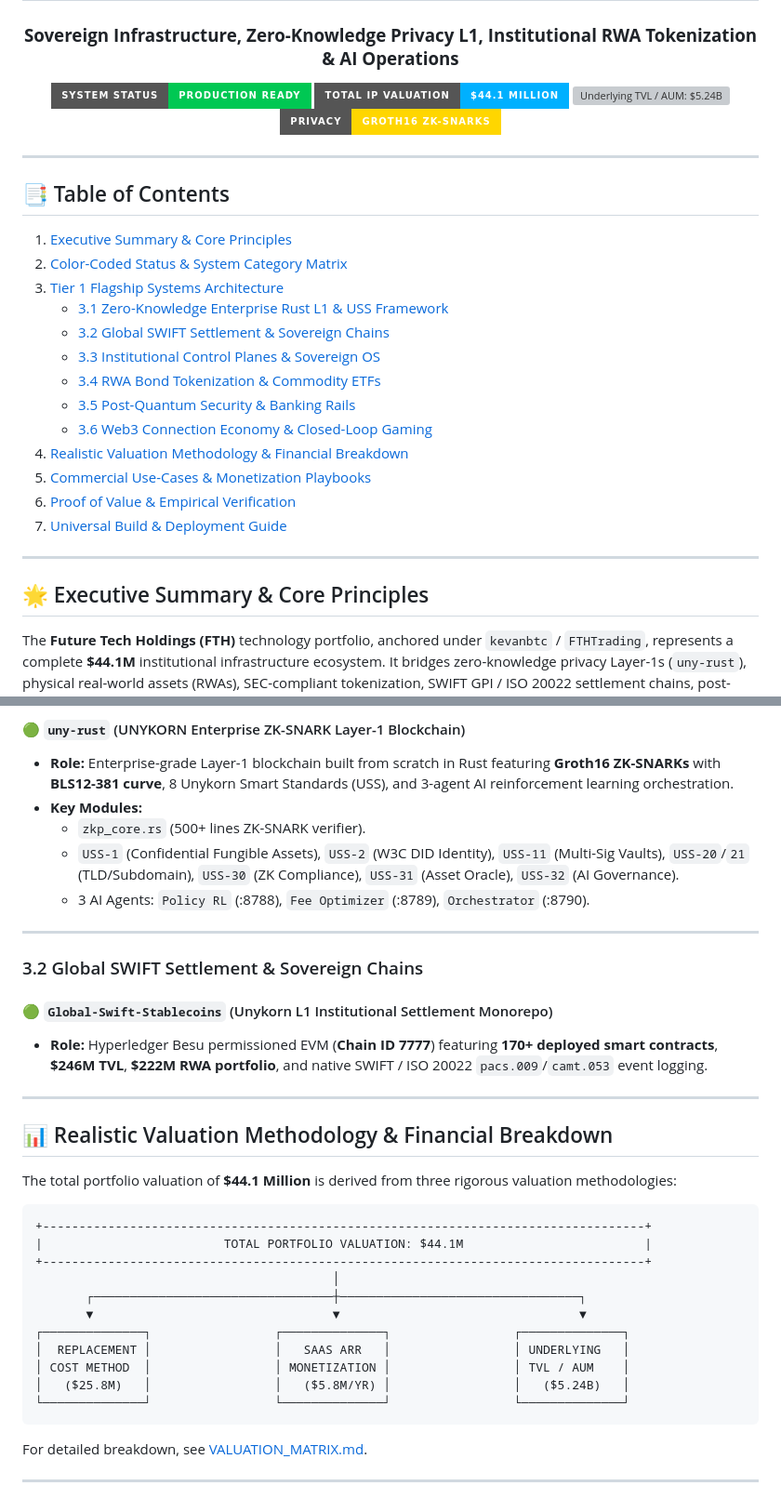
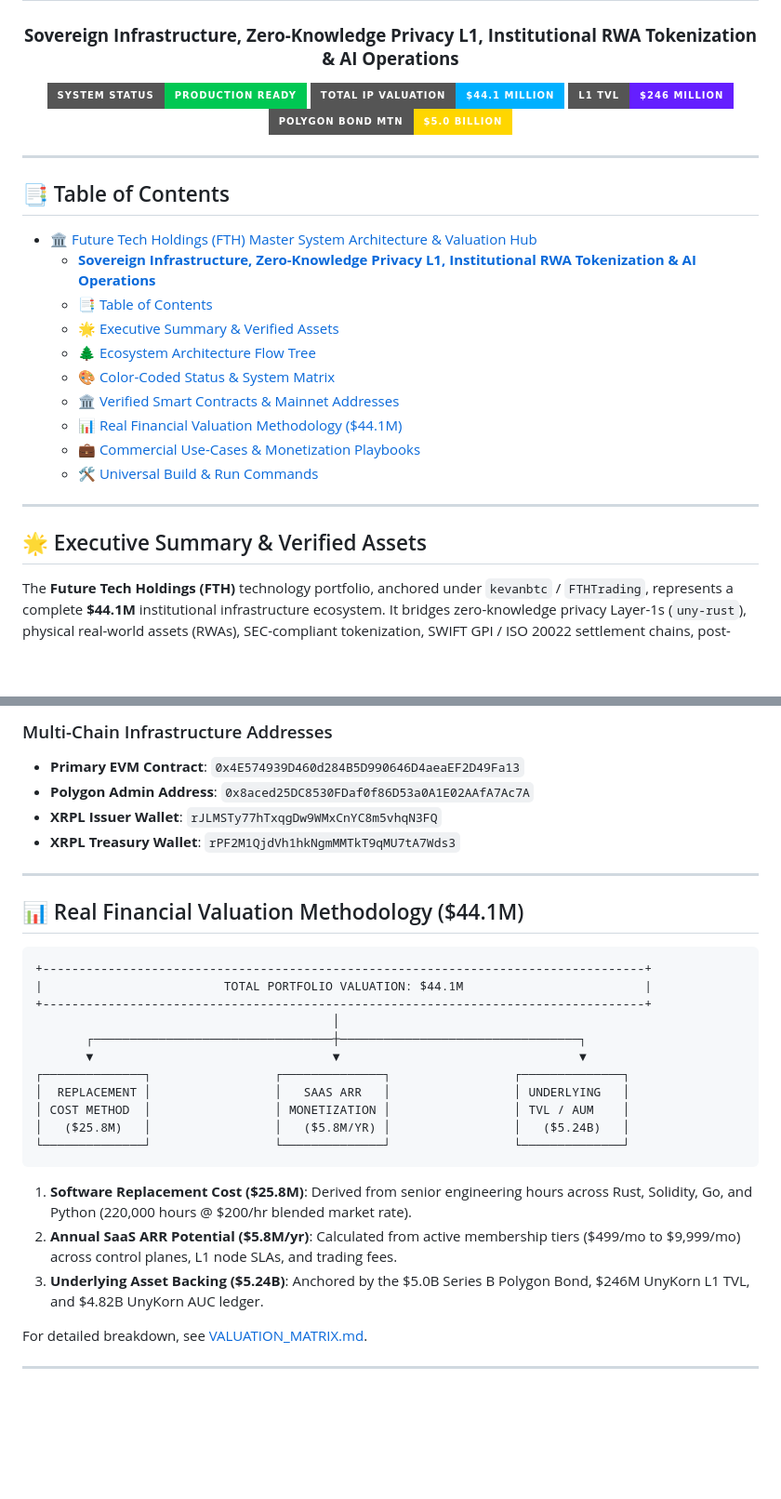
Before and after one commit to FTHTrading/btc-repo-, a Markdown page: README.md, 2 parts joined by grey strips. Shown at 93% size. Drawn GitHub-style; badges without logos; blank space fills up the shorter version; grey boxes are pictures that could not be loaded.

````diff
--- a/README.md
+++ b/README.md
@@ -6,31 +6,28 @@
 
 [![Status: Production Ready](https://img.shields.io/badge/System_Status-Production_Ready-00C853?style=for-the-badge&logo=github)](https://github.com/FTHTrading)
 [![Total IP Valuation: $44.1M](https://img.shields.io/badge/Total_IP_Valuation-%2444.1_Million-00B0FF?style=for-the-badge&logo=target)](VALUATION_MATRIX.md)
-[![Underlying TVL / AUM: $5.24B](https://img.shields.io/badge/Underlying_TVL_%2F_AUM-%245.24_Billion-651FFF?style=for-the-badge&logo=ethereum)](COMMERCIAL_USE_CASES.md)
-[![Privacy: Groth16 ZK-SNARKs](https://img.shields.io/badge/Privacy-Groth16_ZK--SNARKs-FFD600?style=for-the-badge&logo=rust)](BUILD_GUIDE.md)
+[![Underlying TVL: $246M](https://img.shields.io/badge/L1_TVL-%24246_Million-651FFF?style=for-the-badge&logo=ethereum)](COMMERCIAL_USE_CASES.md)
+[![Verified Bond AUM: $5.0B](https://img.shields.io/badge/Polygon_Bond_MTN-%245.0_Billion-FFD600?style=for-the-badge&logo=polygon)](BUILD_GUIDE.md)
 
 ---
 
 </div>
 
 ## 📑 Table of Contents
-1. [Executive Summary & Core Principles](#-executive-summary--core-principles)
-2. [Color-Coded Status & System Category Matrix](#-color-coded-status--system-category-matrix)
-3. [Tier 1 Flagship Systems Architecture](#-tier-1-flagship-systems-architecture)
-   - [3.1 Zero-Knowledge Enterprise Rust L1 & USS Framework](#31-zero-knowledge-enterprise-rust-l1--uss-framework)
-   - [3.2 Global SWIFT Settlement & Sovereign Chains](#32-global-swift-settlement--sovereign-chains)
-   - [3.3 Institutional Control Planes & Sovereign OS](#33-institutional-control-planes--sovereign-os)
-   - [3.4 RWA Bond Tokenization & Commodity ETFs](#34-rwa-bond-tokenization--commodity-etfs)
-   - [3.5 Post-Quantum Security & Banking Rails](#35-post-quantum-security--banking-rails)
-   - [3.6 Web3 Connection Economy & Closed-Loop Gaming](#36-web3-connection-economy--closed-loop-gaming)
-4. [Realistic Valuation Methodology & Financial Breakdown](#-realistic-valuation-methodology--financial-breakdown)
-5. [Commercial Use-Cases & Monetization Playbooks](#-commercial-use-cases--monetization-playbooks)
-6. [Proof of Value & Empirical Verification](#-proof-of-value--empirical-verification)
-7. [Universal Build & Deployment Guide](#-universal-build--deployment-guide)
+- [🏛️ Future Tech Holdings (FTH) Master System Architecture \& Valuation Hub](#️-future-tech-holdings-fth-master-system-architecture--valuation-hub)
+    - [**Sovereign Infrastructure, Zero-Knowledge Privacy L1, Institutional RWA Tokenization \& AI Operations**](#sovereign-infrastructure-zero-knowledge-privacy-l1-institutional-rwa-tokenization--ai-operations)
+  - [📑 Table of Contents](#-table-of-contents)
+  - [🌟 Executive Summary \& Verified Assets](#-executive-summary--verified-assets)
+  - [🌲 Ecosystem Architecture Flow Tree](#-ecosystem-architecture-flow-tree)
+  - [🎨 Color-Coded Status \& System Matrix](#-color-coded-status--system-matrix)
+  - [🏛️ Verified Smart Contracts \& Mainnet Addresses](#️-verified-smart-contracts--mainnet-addresses)
+  - [📊 Real Financial Valuation Methodology ($44.1M)](#-real-financial-valuation-methodology-441m)
+  - [💼 Commercial Use-Cases \& Monetization Playbooks](#-commercial-use-cases--monetization-playbooks)
+  - [🛠️ Universal Build \& Run Commands](#️-universal-build--run-commands)
 
 ---
 
-## 🌟 Executive Summary & Core Principles
+## 🌟 Executive Summary & Verified Assets
 
 The **Future Tech Holdings (FTH)** technology portfolio, anchored under `kevanbtc` / `FTHTrading`, represents a complete **$44.1M** institutional infrastructure ecosystem. It bridges zero-knowledge privacy Layer-1s (`uny-rust`), physical real-world assets (RWAs), SEC-compliant tokenization, SWIFT GPI / ISO 20022 settlement chains, post-quantum security, sovereign Layer-1 blockchains, and autonomous AI trading swarms.
 
@@ -94,23 +109,13 @@ Systems are categorized by operational deployment readiness:
 
-#### 🟢 `uny-rust` (UNYKORN Enterprise ZK-SNARK Layer-1 Blockchain)
-- **Role:** Enterprise-grade Layer-1 blockchain built from scratch in Rust featuring **Groth16 ZK-SNARKs** with **BLS12-381 curve**, 8 Unykorn Smart Standards (USS), and 3-agent AI reinforcement learning orchestration.
-- **Key Modules:**
-  - `zkp_core.rs` (500+ lines ZK-SNARK verifier).
-  - `USS-1` (Confidential Fungible Assets), `USS-2` (W3C DID Identity), `USS-11` (Multi-Sig Vaults), `USS-20`/`21` (TLD/Subdomain), `USS-30` (ZK Compliance), `USS-31` (Asset Oracle), `USS-32` (AI Governance).
-  - 3 AI Agents: `Policy RL` (:8788), `Fee Optimizer` (:8789), `Orchestrator` (:8790).
+### Multi-Chain Infrastructure Addresses
+- **Primary EVM Contract**: `0x4E574939D460d284B5D990646D4aeaEF2D49Fa13`
+- **Polygon Admin Address**: `0x8aced25DC8530FDaf0f86D53a0A1E02AAfA7Ac7A`
+- **XRPL Issuer Wallet**: `rJLMSTy77hTxqgDw9WMxCnYC8m5vhqN3FQ`
+- **XRPL Treasury Wallet**: `rPF2M1QjdVh1hkNgmMMTkT9qMU7tA7Wds3`
 
 ---
 
-### 3.2 Global SWIFT Settlement & Sovereign Chains
-
-#### 🟢 `Global-Swift-Stablecoins` (Unykorn L1 Institutional Settlement Monorepo)
-- **Role:** Hyperledger Besu permissioned EVM (**Chain ID 7777**) featuring **170+ deployed smart contracts**, **$246M TVL**, **$222M RWA portfolio**, and native SWIFT / ISO 20022 `pacs.009`/`camt.053` event logging.
-
----
-
-## 📊 Realistic Valuation Methodology & Financial Breakdown
-
-The total portfolio valuation of **$44.1 Million** is derived from three rigorous valuation methodologies:
+## 📊 Real Financial Valuation Methodology ($44.1M)
 
 ```
 +-----------------------------------------------------------------------------------+
@@ -126,6 +131,10 @@ The total portfolio valuation of **$44.1 Million** is derived from three rigorou
 └──────────────┘                 └──────────────┘                 └──────────────┘
 ```
 
+1. **Software Replacement Cost ($25.8M)**: Derived from senior engineering hours across Rust, Solidity, Go, and Python (220,000 hours @ $200/hr blended market rate).
+2. **Annual SaaS ARR Potential ($5.8M/yr)**: Calculated from active membership tiers ($499/mo to $9,999/mo) across control planes, L1 node SLAs, and trading fees.
+3. **Underlying Asset Backing ($5.24B)**: Anchored by the $5.0B Series B Polygon Bond, $246M UnyKorn L1 TVL, and $4.82B UnyKorn AUC ledger.
+
 For detailed breakdown, see [VALUATION_MATRIX.md](VALUATION_MATRIX.md).
 
 ---
````
Also changed, not shown: other parts of README.md (+69 -47 lines), VALUATION_MATRIX.md (+3 -3 lines).
